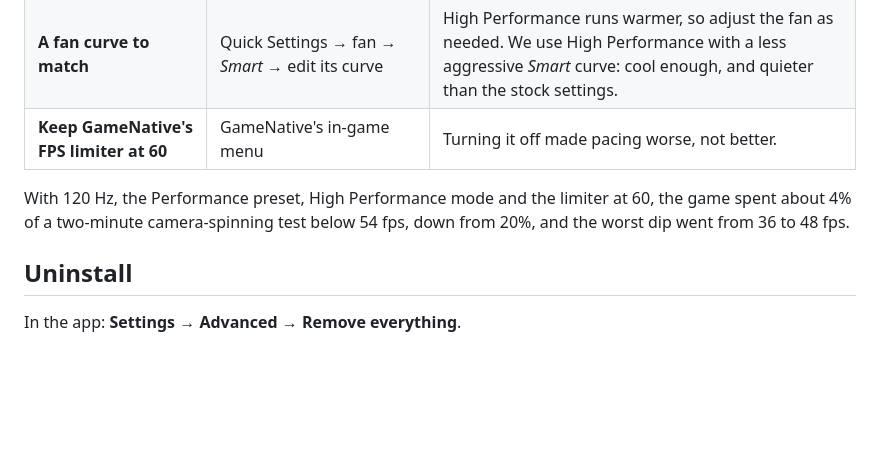
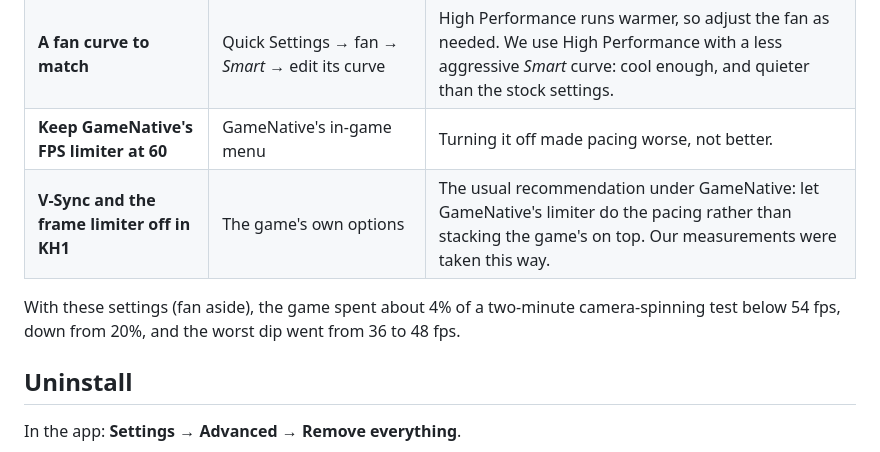
Before and after one commit to keberos/kh1-companion, a Markdown page: README.md, the part around the change. Rendered like a GitHub page; blank space fills up the shorter version.

Commit message:
README: KH1's own V-Sync and frame limiter off
Co-Authored-By: Claude Opus 5.5 <noreply@anthropic.com>

```diff
--- a/README.md
+++ b/README.md
@@ -78,8 +78,9 @@ These settings have nothing to do with the companion (it uses next to nothing wh
 | **High Performance mode** | Thor's Quick Settings (swipe down from the top of the screen) | The remaining dips: it keeps the CPU at full speed. Costs battery and heat, so *Performance* mode is the gentler choice. |
 | **A fan curve to match** | Quick Settings → fan → *Smart* → edit its curve | High Performance runs warmer, so adjust the fan as needed. We use High Performance with a less aggressive *Smart* curve: cool enough, and quieter than the stock settings. |
 | **Keep GameNative's FPS limiter at 60** | GameNative's in-game menu | Turning it off made pacing worse, not better. |
+| **V-Sync and the frame limiter off in KH1** | The game's own options | The usual recommendation under GameNative: let GameNative's limiter do the pacing rather than stacking the game's on top. Our measurements were taken this way. |
 
-With 120 Hz, the Performance preset, High Performance mode and the limiter at 60, the game spent about 4% of a two-minute camera-spinning test below 54 fps, down from 20%, and the worst dip went from 36 to 48 fps.
+With these settings (fan aside), the game spent about 4% of a two-minute camera-spinning test below 54 fps, down from 20%, and the worst dip went from 36 to 48 fps.
 
 ## Uninstall
 
```
